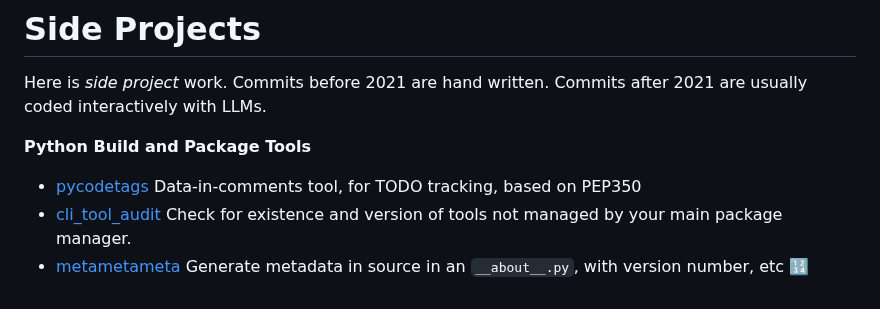
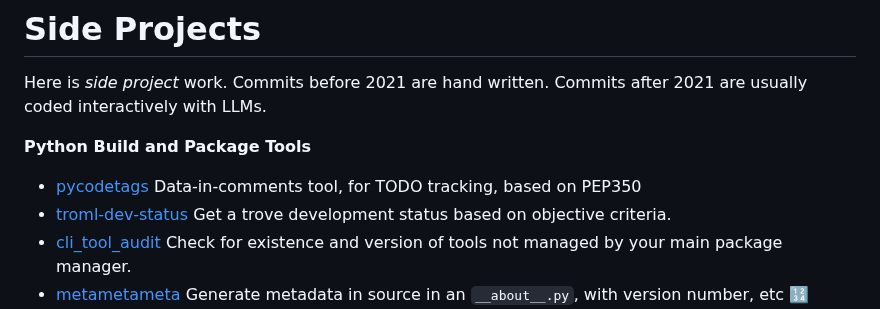
Before and after one commit to matthewdeanmartin/matthewdeanmartin, a Markdown page: README.md, the part around the change. GitHub-like rendering.

Commit message:
Add troml-dev-status tool to README

```diff
--- a/README.md
+++ b/README.md
@@ -5,6 +5,7 @@ Here is *side project* work. Commits before 2021 are hand written. Commits after
 **Python Build and Package Tools**
 
 - [pycodetags](https://github.com/matthewdeanmartin/pycodetags) Data-in-comments tool, for TODO tracking, based on PEP350
+- [troml-dev-status](https://github.com/matthewdeanmartin/troml_dev_status) Get a trove development status based on objective criteria.
 - [cli_tool_audit](https://github.com/matthewdeanmartin/cli_tool_audit/) Check for existence and version of tools not managed by your main package manager.
 - [metametameta](https://github.com/matthewdeanmartin/metametameta) Generate metadata in source in an `__about__.py`, with version number, etc 🔢
 - [pydoc_fork](https://github.com/matthewdeanmartin/pydoc_fork) Pydoc style HTML report tool suitable for CI
```
